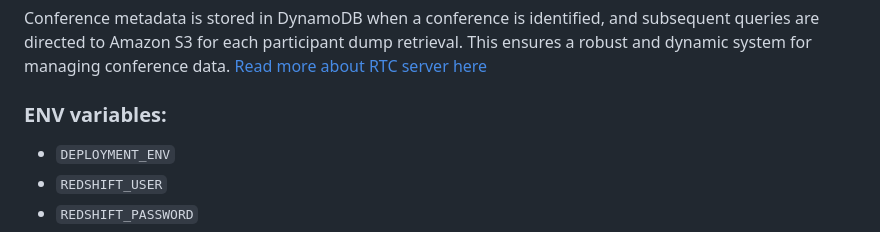
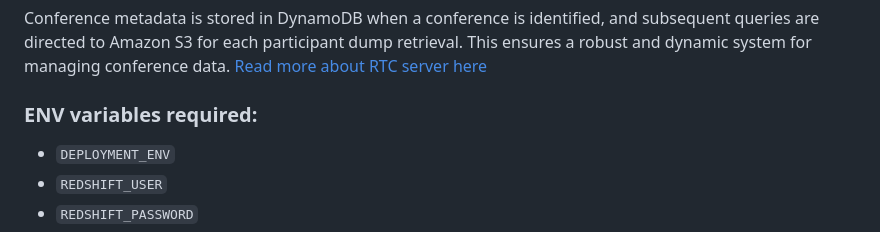
Before and after one commit to SariskaIO/MetricsWeaver, a Markdown page: README.md, the part around the change. Rendered like a GitHub page.

```diff
--- a/README.md
+++ b/README.md
@@ -18,7 +18,7 @@ Conference metadata is stored in DynamoDB when a conference is identified, and s
 [Read more about RTC server here](https://github.com/SariskaIO/rtcstats-server)
 
 
-### ENV variables:
+### ENV variables required:
 
 -  `DEPLOYMENT_ENV`
 -  `REDSHIFT_USER`
```
